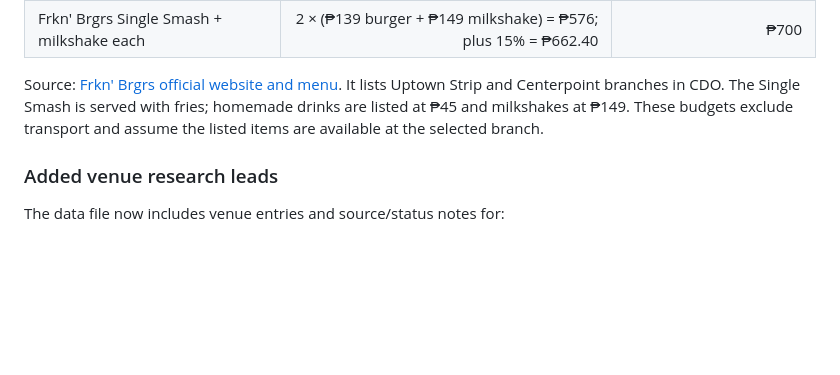
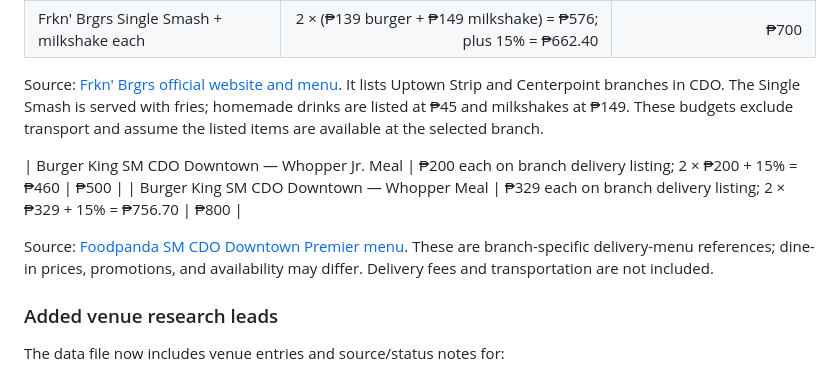
Before and after one commit to Maquinzeil/Date-Compass, a Markdown page: VENUE-DATA-AUDIT.md, the part around the change. Rendered like a GitHub page; blank space fills up the shorter version.

Commit message:
Record Burger King branch menu prices and budgets

```diff
--- a/VENUE-DATA-AUDIT.md
+++ b/VENUE-DATA-AUDIT.md
@@ -27,6 +27,11 @@ Purpose: track the evidence behind recommendations so estimates are not presente
 | Frkn' Brgrs Single Smash + milkshake each | 2 × (₱139 burger + ₱149 milkshake) = ₱576; plus 15% = ₱662.40 | ₱700 |
 
 Source: [Frkn' Brgrs official website and menu](https://frknbrgrs.com/). It lists Uptown Strip and Centerpoint branches in CDO. The Single Smash is served with fries; homemade drinks are listed at ₱45 and milkshakes at ₱149. These budgets exclude transport and assume the listed items are available at the selected branch.
+
+| Burger King SM CDO Downtown — Whopper Jr. Meal | ₱200 each on branch delivery listing; 2 × ₱200 + 15% = ₱460 | ₱500 |
+| Burger King SM CDO Downtown — Whopper Meal | ₱329 each on branch delivery listing; 2 × ₱329 + 15% = ₱756.70 | ₱800 |
+
+Source: [Foodpanda SM CDO Downtown Premier menu](https://www.foodpanda.ph/restaurant/s7po/burger-king-sm-cdo-premier). These are branch-specific delivery-menu references; dine-in prices, promotions, and availability may differ. Delivery fees and transportation are not included.
 
 ### Added venue research leads
 
```
